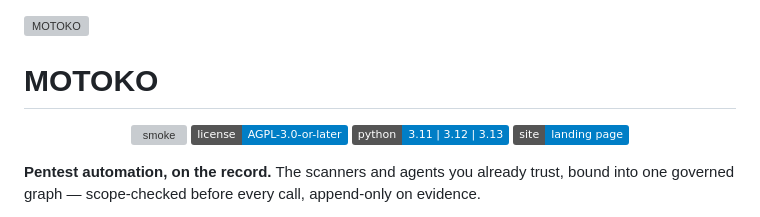
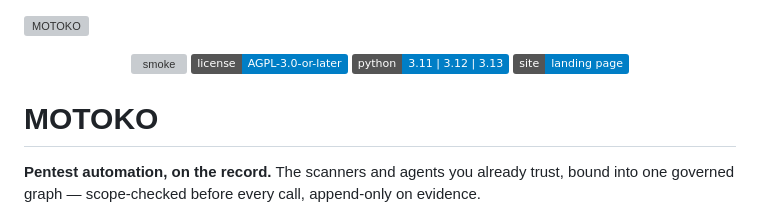
Before and after one commit to eric-stone-plus/MOTOKO, a Markdown page: README.md, the part around the change. Drawn GitHub-style; badges without logos; grey boxes are pictures that could not be loaded.

Commit message:
Move the README title below the badge row

```diff
--- a/README.md
+++ b/README.md
@@ -1,6 +1,4 @@
 ![MOTOKO](logo/motoko-wordmark.svg)
-
-# MOTOKO
 
 <p align="center">
   <a href="https://github.com/eric-stone-plus/MOTOKO/actions/workflows/smoke.yml"><img src="https://github.com/eric-stone-plus/MOTOKO/actions/workflows/smoke.yml/badge.svg" alt="smoke"></a>
@@ -8,6 +6,8 @@
   <a href="engine/pyproject.toml"><img src="https://img.shields.io/badge/python-3.11%20%7C%203.12%20%7C%203.13-blue" alt="python: 3.11 | 3.12 | 3.13"></a>
   <a href="https://eric-stone-plus.github.io/MOTOKO/"><img src="https://img.shields.io/badge/site-landing%20page-blue" alt="site"></a>
 </p>
+
+# MOTOKO
 
 **Pentest automation, on the record.** The scanners and agents you already
 trust, bound into one governed graph — scope-checked before every call,
```
